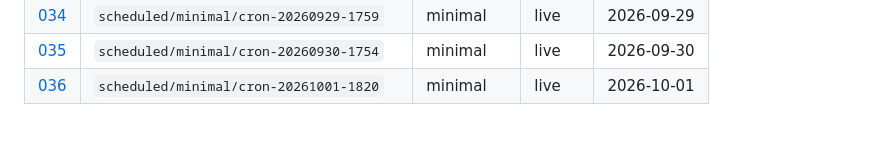
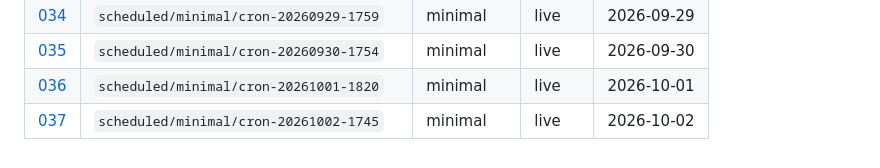
Before and after one commit to aadya-khanna/li-agentic-simulation, a Markdown page: research/runs/README.md, the part around the change. Rendered like a GitHub page.

Commit message:
research(runs): automated note from scheduled 7-day season
Generated by .github/workflows/scheduled-season.yml

```diff
--- a/research/runs/README.md
+++ b/research/runs/README.md
@@ -40,3 +40,4 @@ Full **7-day** seasons only. No smoke or truncated runs.
 | [034](034-scheduled-minimal-cron-20260929-1759.md) | `scheduled/minimal/cron-20260929-1759` | minimal | live | 2026-09-29 |
 | [035](035-scheduled-minimal-cron-20260930-1754.md) | `scheduled/minimal/cron-20260930-1754` | minimal | live | 2026-09-30 |
 | [036](036-scheduled-minimal-cron-20261001-1820.md) | `scheduled/minimal/cron-20261001-1820` | minimal | live | 2026-10-01 |
+| [037](037-scheduled-minimal-cron-20261002-1745.md) | `scheduled/minimal/cron-20261002-1745` | minimal | live | 2026-10-02 |
```
Also changed, not shown: research/runs/037-scheduled-minimal-cron-20261002-1745.md (added, +49 -0 lines).
